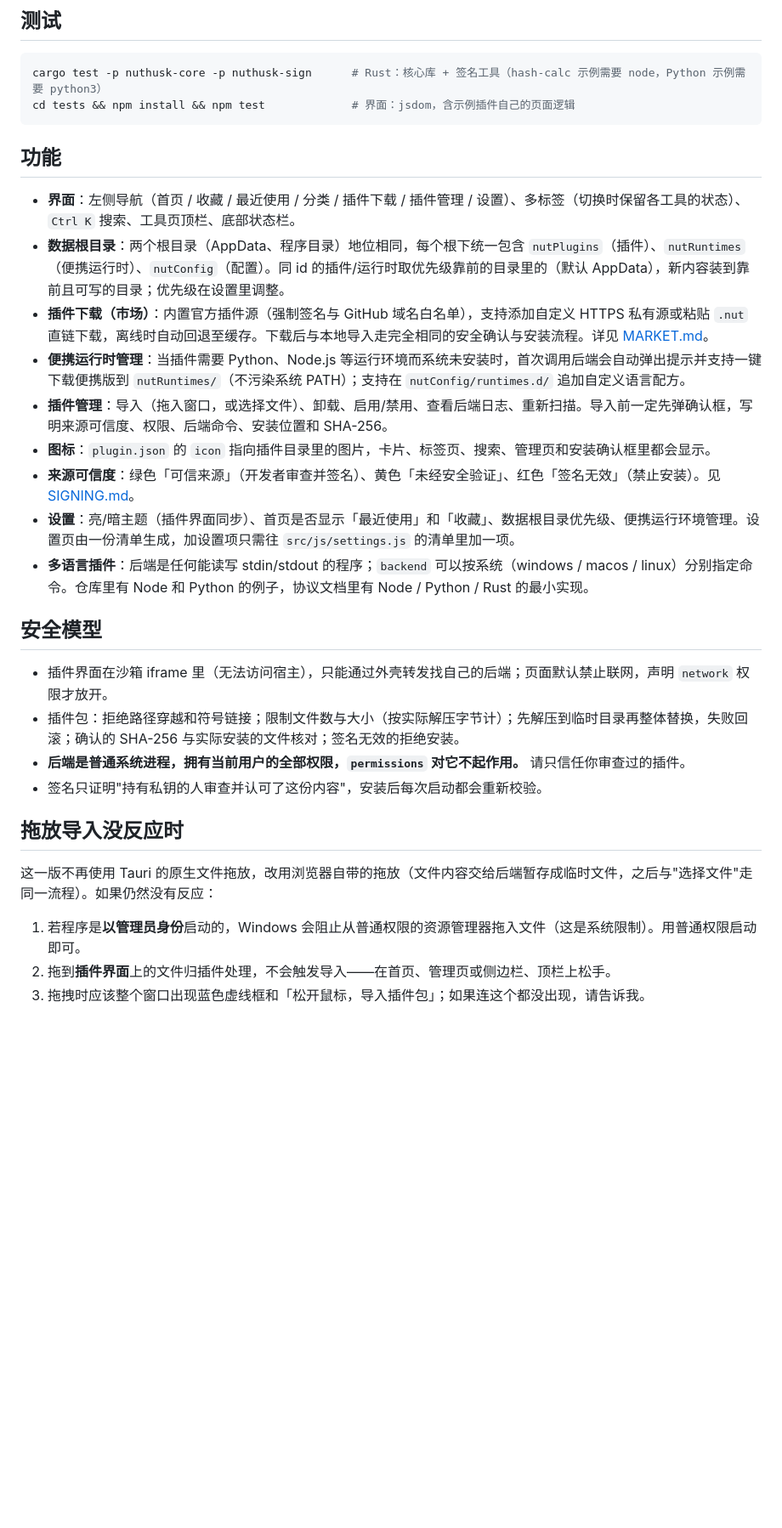
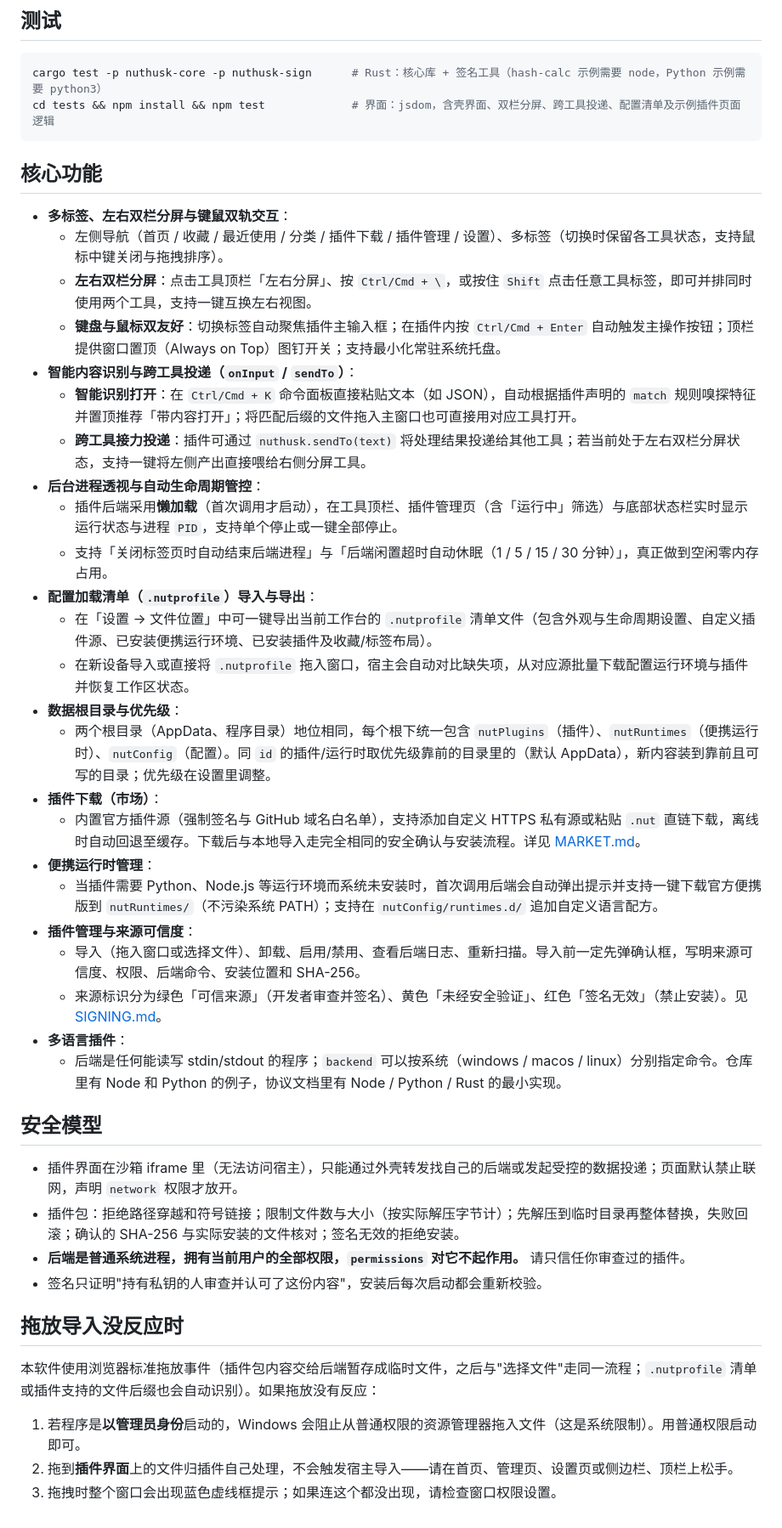
Before and after one commit to s-re-t-go-x/NutHusk, a Markdown page: README.md, the part around one of its changes. Shown at 85% size. GitHub-like rendering; blank space fills up the shorter version.

Commit message:
P0、P1 Finished

````diff
--- a/README.md
+++ b/README.md
@@ -33,32 +32,47 @@ cargo tauri build          # 打包安装器（打包前先 cargo tauri icon src
 
 ```bash
 cargo test -p nuthusk-core -p nuthusk-sign      # Rust：核心库 + 签名工具（hash-calc 示例需要 node，Python 示例需要 python3）
-cd tests && npm install && npm test             # 界面：jsdom，含示例插件自己的页面逻辑
+cd tests && npm install && npm test             # 界面：jsdom，含壳界面、双栏分屏、跨工具投递、配置清单及示例插件页面逻辑
 ```
 
-## 功能
+## 核心功能
 
-- **界面**：左侧导航（首页 / 收藏 / 最近使用 / 分类 / 插件下载 / 插件管理 / 设置）、多标签（切换时保留各工具的状态）、`Ctrl K` 搜索、工具页顶栏、底部状态栏。
-- **数据根目录**：两个根目录（AppData、程序目录）地位相同，每个根下统一包含 `nutPlugins`（插件）、`nutRuntimes`（便携运行时）、`nutConfig`（配置）。同 id 的插件/运行时取优先级靠前的目录里的（默认 AppData），新内容装到靠前且可写的目录；优先级在设置里调整。
-- **插件下载（市场）**：内置官方插件源（强制签名与 GitHub 域名白名单），支持添加自定义 HTTPS 私有源或粘贴 `.nut` 直链下载，离线时自动回退至缓存。下载后与本地导入走完全相同的安全确认与安装流程。详见 [MARKET.md](docs/MARKET.md)。
-- **便携运行时管理**：当插件需要 Python、Node.js 等运行环境而系统未安装时，首次调用后端会自动弹出提示并支持一键下载便携版到 `nutRuntimes/`（不污染系统 PATH）；支持在 `nutConfig/runtimes.d/` 追加自定义语言配方。
-- **插件管理**：导入（拖入窗口，或选择文件）、卸载、启用/禁用、查看后端日志、重新扫描。导入前一定先弹确认框，写明来源可信度、权限、后端命令、安装位置和 SHA-256。
-- **图标**：`plugin.json` 的 `icon` 指向插件目录里的图片，卡片、标签页、搜索、管理页和安装确认框里都会显示。
-- **来源可信度**：绿色「可信来源」（开发者审查并签名）、黄色「未经安全验证」、红色「签名无效」（禁止安装）。见 [SIGNING.md](docs/SIGNING.md)。
-- **设置**：亮/暗主题（插件界面同步）、首页是否显示「最近使用」和「收藏」、数据根目录优先级、便携运行环境管理。设置页由一份清单生成，加设置项只需往 `src/js/settings.js` 的清单里加一项。
-- **多语言插件**：后端是任何能读写 stdin/stdout 的程序；`backend` 可以按系统（windows / macos / linux）分别指定命令。仓库里有 Node 和 Python 的例子，协议文档里有 Node / Python / Rust 的最小实现。
+- **多标签、左右双栏分屏与键鼠双轨交互**：
+  - 左侧导航（首页 / 收藏 / 最近使用 / 分类 / 插件下载 / 插件管理 / 设置）、多标签（切换时保留各工具状态，支持鼠标中键关闭与拖拽排序）。
+  - **左右双栏分屏**：点击工具顶栏「左右分屏」、按 `Ctrl/Cmd + \`，或按住 `Shift` 点击任意工具标签，即可并排同时使用两个工具，支持一键互换左右视图。
+  - **键盘与鼠标双友好**：切换标签自动聚焦插件主输入框；在插件内按 `Ctrl/Cmd + Enter` 自动触发主操作按钮；顶栏提供窗口置顶（Always on Top）图钉开关；支持最小化常驻系统托盘。
+- **智能内容识别与跨工具投递（`onInput` / `sendTo`）**：
+  - **智能识别打开**：在 `Ctrl/Cmd + K` 命令面板直接粘贴文本（如 JSON），自动根据插件声明的 `match` 规则嗅探特征并置顶推荐「带内容打开」；将匹配后缀的文件拖入主窗口也可直接用对应工具打开。
+  - **跨工具接力投递**：插件可通过 `nuthusk.sendTo(text)` 将处理结果投递给其他工具；若当前处于左右双栏分屏状态，支持一键将左侧产出直接喂给右侧分屏工具。
+- **后台进程透视与自动生命周期管控**：
+  - 插件后端采用**懒加载**（首次调用才启动），在工具顶栏、插件管理页（含「运行中」筛选）与底部状态栏实时显示运行状态与进程 `PID`，支持单个停止或一键全部停止。
+  - 支持「关闭标签页时自动结束后端进程」与「后端闲置超时自动休眠（1 / 5 / 15 / 30 分钟）」，真正做到空闲零内存占用。
+- **配置加载清单（`.nutprofile`）导入与导出**：
+  - 在「设置 → 文件位置」中可一键导出当前工作台的 `.nutprofile` 清单文件（包含外观与生命周期设置、自定义插件源、已安装便携运行环境、已安装插件及收藏/标签布局）。
+  - 在新设备导入或直接将 `.nutprofile` 拖入窗口，宿主会自动对比缺失项，从对应源批量下载配置运行环境与插件并恢复工作区状态。
+- **数据根目录与优先级**：
+  - 两个根目录（AppData、程序目录）地位相同，每个根下统一包含 `nutPlugins`（插件）、`nutRuntimes`（便携运行时）、`nutConfig`（配置）。同 `id` 的插件/运行时取优先级靠前的目录里的（默认 AppData），新内容装到靠前且可写的目录；优先级在设置里调整。
+- **插件下载（市场）**：
+  - 内置官方插件源（强制签名与 GitHub 域名白名单），支持添加自定义 HTTPS 私有源或粘贴 `.nut` 直链下载，离线时自动回退至缓存。下载后与本地导入走完全相同的安全确认与安装流程。详见 [MARKET.md](docs/MARKET.md)。
+- **便携运行时管理**：
+  - 当插件需要 Python、Node.js 等运行环境而系统未安装时，首次调用后端会自动弹出提示并支持一键下载官方便携版到 `nutRuntimes/`（不污染系统 PATH）；支持在 `nutConfig/runtimes.d/` 追加自定义语言配方。
+- **插件管理与来源可信度**：
+  - 导入（拖入窗口或选择文件）、卸载、启用/禁用、查看后端日志、重新扫描。导入前一定先弹确认框，写明来源可信度、权限、后端命令、安装位置和 SHA-256。
+  - 来源标识分为绿色「可信来源」（开发者审查并签名）、黄色「未经安全验证」、红色「签名无效」（禁止安装）。见 [SIGNING.md](docs/SIGNING.md)。
+- **多语言插件**：
+  - 后端是任何能读写 stdin/stdout 的程序；`backend` 可以按系统（windows / macos / linux）分别指定命令。仓库里有 Node 和 Python 的例子，协议文档里有 Node / Python / Rust 的最小实现。
 
 ## 安全模型
 
-- 插件界面在沙箱 iframe 里（无法访问宿主），只能通过外壳转发找自己的后端；页面默认禁止联网，声明 `network` 权限才放开。
+- 插件界面在沙箱 iframe 里（无法访问宿主），只能通过外壳转发找自己的后端或发起受控的数据投递；页面默认禁止联网，声明 `network` 权限才放开。
 - 插件包：拒绝路径穿越和符号链接；限制文件数与大小（按实际解压字节计）；先解压到临时目录再整体替换，失败回滚；确认的 SHA-256 与实际安装的文件核对；签名无效的拒绝安装。
 - **后端是普通系统进程，拥有当前用户的全部权限，`permissions` 对它不起作用。** 请只信任你审查过的插件。
 - 签名只证明"持有私钥的人审查并认可了这份内容"，安装后每次启动都会重新校验。
 
 ## 拖放导入没反应时
 
-这一版不再使用 Tauri 的原生文件拖放，改用浏览器自带的拖放（文件内容交给后端暂存成临时文件，之后与"选择文件"走同一流程）。如果仍然没有反应：
+本软件使用浏览器标准拖放事件（插件包内容交给后端暂存成临时文件，之后与"选择文件"走同一流程；`.nutprofile` 清单或插件支持的文件后缀也会自动识别）。如果拖放没有反应：
 
 1. 若程序是**以管理员身份**启动的，Windows 会阻止从普通权限的资源管理器拖入文件（这是系统限制）。用普通权限启动即可。
-2. 拖到**插件界面**上的文件归插件处理，不会触发导入——在首页、管理页或侧边栏、顶栏上松手。
-3. 拖拽时应该整个窗口出现蓝色虚线框和「松开鼠标，导入插件包」；如果连这个都没出现，请告诉我。
+2. 拖到**插件界面**上的文件归插件自己处理，不会触发宿主导入——请在首页、管理页、设置页或侧边栏、顶栏上松手。
+3. 拖拽时整个窗口会出现蓝色虚线框提示；如果连这个都没出现，请检查窗口权限设置。
````
Also changed, not shown: other parts of README.md (+6 -7 lines).
